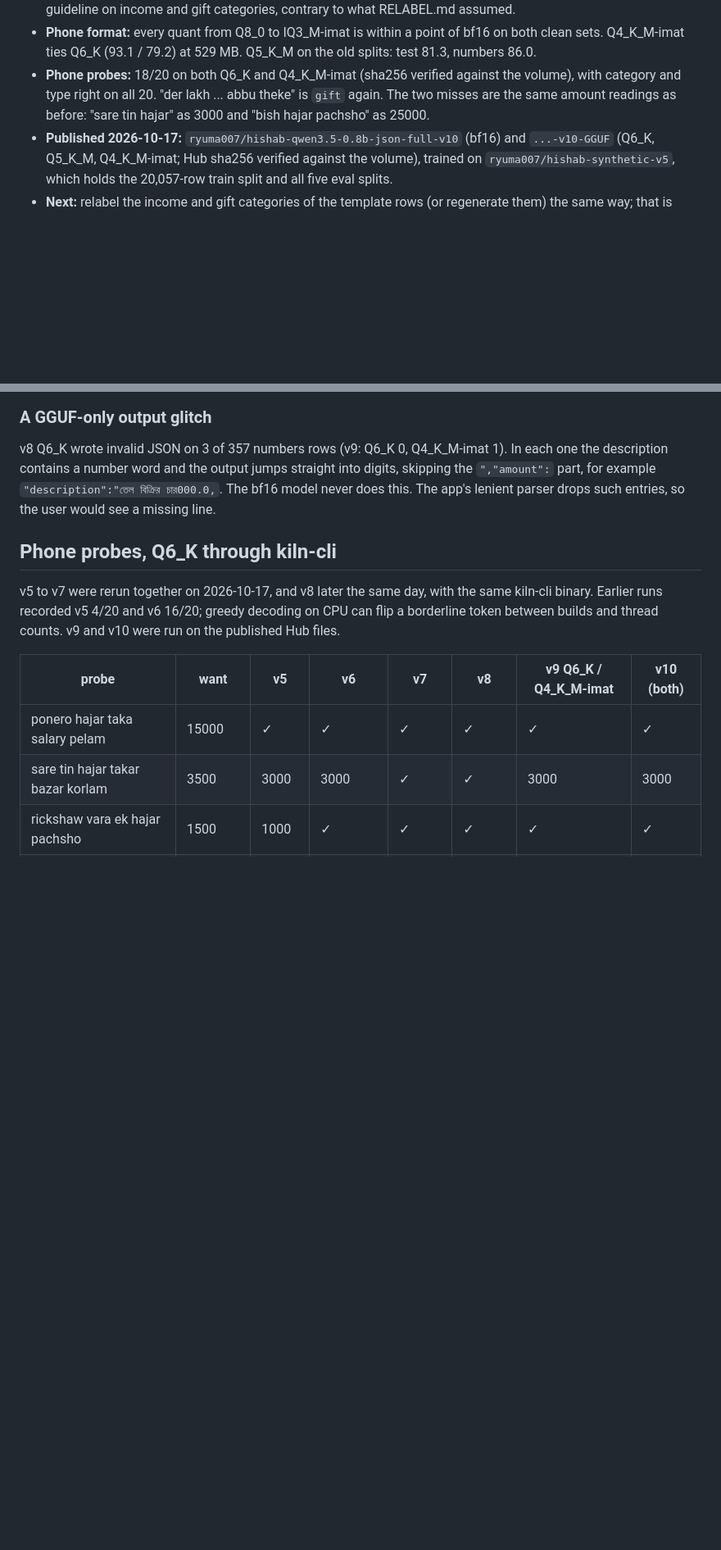
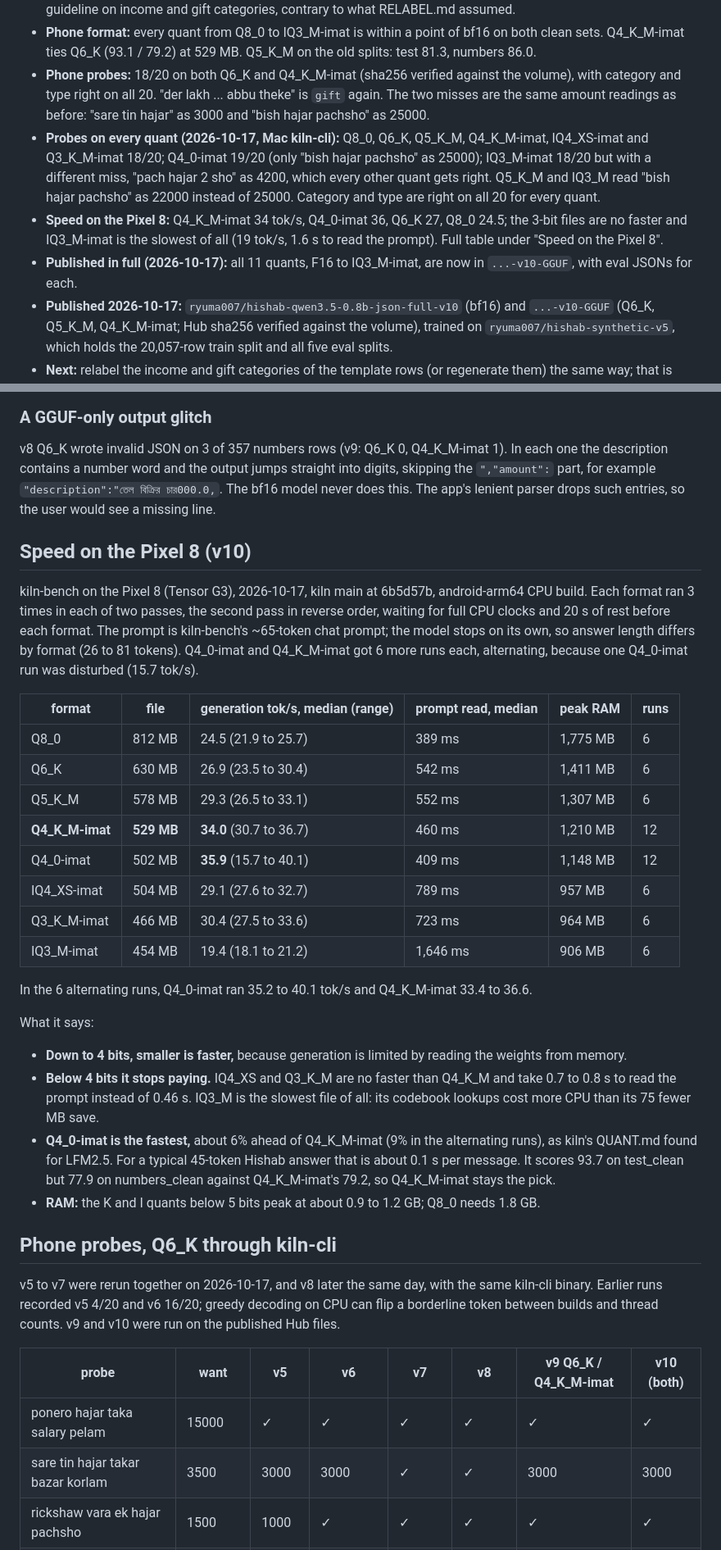
Before and after one commit to RaihanulHaque/hishab, a Markdown page: ml/results/EXPERIMENTS.md, 2 parts joined by grey strips. Shown at 82% size. Rendered like a GitHub page; blank space fills up the shorter version.

Commit message:
results: v10 speed on the Pixel 8 for 8 quants, probes on every quant, all 11 quants published
Co-Authored-By: Claude Opus 5.5 <noreply@anthropic.com>

```diff
--- a/ml/results/EXPERIMENTS.md
+++ b/ml/results/EXPERIMENTS.md
@@ -144,6 +144,9 @@ on about 14% of rows.
 - **numbers_clean did not move (79.5 to 78.9).** Every one of its 52 overrules is a category on a Codex-template row, and the 8,775 template rows in train were not relabelled. On those 52 the model still follows the template convention (63.5%) over the labellers (11.5%). Typical cases: "tuition er betn pailam" (template `tuition`, guideline `salary`), "sold rice and recharge, got cash" (template grocery / mobile_recharge, guideline `salary`), a panjabi bought for Abbu (template `gift`, guideline `shopping`). So the template rows do not fully follow the guideline on income and gift categories, contrary to what RELABEL.md assumed.
 - **Phone format:** every quant from Q8_0 to IQ3_M-imat is within a point of bf16 on both clean sets. Q4_K_M-imat ties Q6_K (93.1 / 79.2) at 529 MB. Q5_K_M on the old splits: test 81.3, numbers 86.0.
 - **Phone probes:** 18/20 on both Q6_K and Q4_K_M-imat (sha256 verified against the volume), with category and type right on all 20. "der lakh ... abbu theke" is `gift` again. The two misses are the same amount readings as before: "sare tin hajar" as 3000 and "bish hajar pachsho" as 25000.
+- **Probes on every quant (2026-10-17, Mac kiln-cli):** Q8_0, Q6_K, Q5_K_M, Q4_K_M-imat, IQ4_XS-imat and Q3_K_M-imat 18/20; Q4_0-imat 19/20 (only "bish hajar pachsho" as 25000); IQ3_M-imat 18/20 but with a different miss, "pach hajar 2 sho" as 4200, which every other quant gets right. Q5_K_M and IQ3_M read "bish hajar pachsho" as 22000 instead of 25000. Category and type are right on all 20 for every quant.
+- **Speed on the Pixel 8:** Q4_K_M-imat 34 tok/s, Q4_0-imat 36, Q6_K 27, Q8_0 24.5; the 3-bit files are no faster and IQ3_M-imat is the slowest of all (19 tok/s, 1.6 s to read the prompt). Full table under "Speed on the Pixel 8".
+- **Published in full (2026-10-17):** all 11 quants, F16 to IQ3_M-imat, are now in `...-v10-GGUF`, with eval JSONs for each.
 - **Published 2026-10-17:** `ryuma007/hishab-qwen3.5-0.8b-json-full-v10` (bf16) and `...-v10-GGUF` (Q6_K, Q5_K_M, Q4_K_M-imat; Hub sha256 verified against the volume), trained on `ryuma007/hishab-synthetic-v5`, which holds the 20,057-row train split and all five eval splits.
 - **Next:** relabel the income and gift categories of the template rows (or regenerate them) the same way; that is what numbers_clean is waiting on.
 
@@ -358,6 +361,33 @@ description contains a number word and the output jumps straight into digits, sk
 `","amount":` part, for example `"description":"তেল বিক্রির চার000.0,`. The bf16 model never does
 this. The app's lenient parser drops such entries, so the user would see a missing line.
 
+## Speed on the Pixel 8 (v10)
+
+kiln-bench on the Pixel 8 (Tensor G3), 2026-10-17, kiln main at 6b5d57b, android-arm64 CPU build.
+Each format ran 3 times in each of two passes, the second pass in reverse order, waiting for full
+CPU clocks and 20 s of rest before each format. The prompt is kiln-bench's ~65-token chat prompt;
+the model stops on its own, so answer length differs by format (26 to 81 tokens). Q4_0-imat and
+Q4_K_M-imat got 6 more runs each, alternating, because one Q4_0-imat run was disturbed (15.7 tok/s).
+
+| format | file | generation tok/s, median (range) | prompt read, median | peak RAM | runs |
+|---|---|---|---|---|---|
+| Q8_0 | 812 MB | 24.5 (21.9 to 25.7) | 389 ms | 1,775 MB | 6 |
+| Q6_K | 630 MB | 26.9 (23.5 to 30.4) | 542 ms | 1,411 MB | 6 |
+| Q5_K_M | 578 MB | 29.3 (26.5 to 33.1) | 552 ms | 1,307 MB | 6 |
+| **Q4_K_M-imat** | **529 MB** | **34.0** (30.7 to 36.7) | 460 ms | 1,210 MB | 12 |
+| Q4_0-imat | 502 MB | **35.9** (15.7 to 40.1) | 409 ms | 1,148 MB | 12 |
+| IQ4_XS-imat | 504 MB | 29.1 (27.6 to 32.7) | 789 ms | 957 MB | 6 |
+| Q3_K_M-imat | 466 MB | 30.4 (27.5 to 33.6) | 723 ms | 964 MB | 6 |
+| IQ3_M-imat | 454 MB | 19.4 (18.1 to 21.2) | 1,646 ms | 906 MB | 6 |
+
+In the 6 alternating runs, Q4_0-imat ran 35.2 to 40.1 tok/s and Q4_K_M-imat 33.4 to 36.6.
+
+What it says:
+- **Down to 4 bits, smaller is faster,** because generation is limited by reading the weights from memory.
+- **Below 4 bits it stops paying.** IQ4_XS and Q3_K_M are no faster than Q4_K_M and take 0.7 to 0.8 s to read the prompt instead of 0.46 s. IQ3_M is the slowest file of all: its codebook lookups cost more CPU than its 75 fewer MB save.
+- **Q4_0-imat is the fastest,** about 6% ahead of Q4_K_M-imat (9% in the alternating runs), as kiln's QUANT.md found for LFM2.5. For a typical 45-token Hishab answer that is about 0.1 s per message. It scores 93.7 on test_clean but 77.9 on numbers_clean against Q4_K_M-imat's 79.2, so Q4_K_M-imat stays the pick.
+- **RAM:** the K and I quants below 5 bits peak at about 0.9 to 1.2 GB; Q8_0 needs 1.8 GB.
+
 ## Phone probes, Q6_K through kiln-cli
 
 v5 to v7 were rerun together on 2026-10-17, and v8 later the same day, with the same kiln-cli binary. Earlier runs recorded
```
Also changed, not shown: other parts of ml/results/EXPERIMENTS.md (+1 -1 lines).
